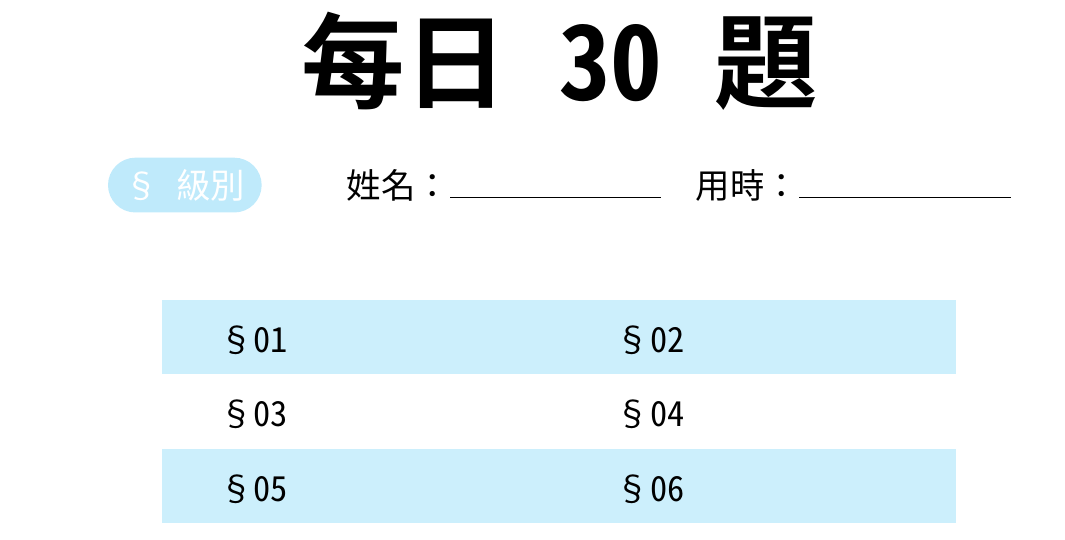
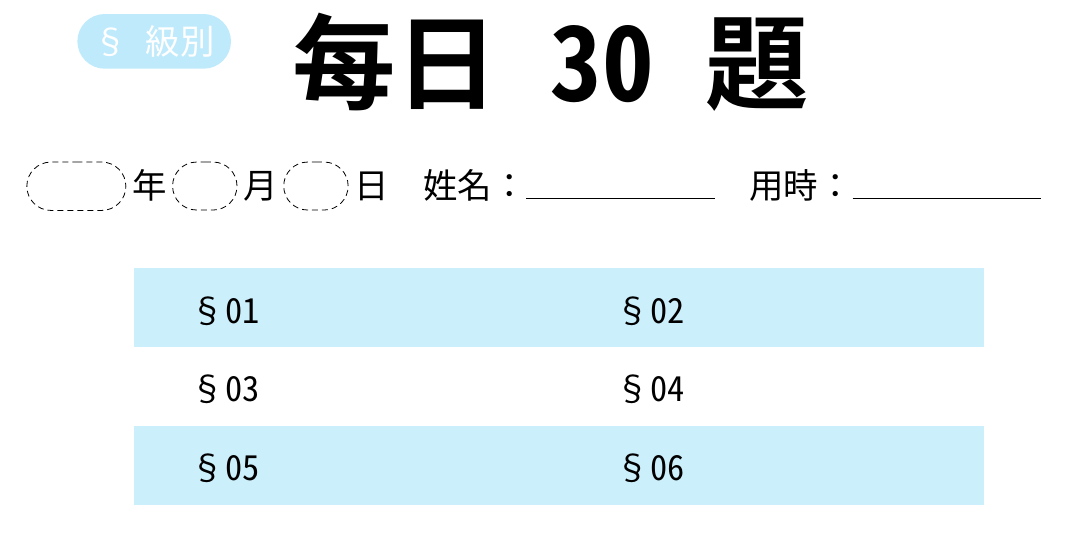
Before and after one commit to mollen/meiri, a LaTeX document (base.tex): part of the page, cut so that both start at the same text. Compiled offline with XeLaTeX.

Commit message:
Update formatting & Add date field

```diff
--- a/base.tex
+++ b/base.tex
@@ -21,3 +26,7 @@
     \centering
     \LARGE
 
+     \strut\rlap{\raisebox{2.5ex}{\begin{tikzpicture}[baseline=(X.base)]
+        \node (X) [rounded rectangle, fill=cyan!25] {\color{white}§級別};
+\end{tikzpicture}}}%
+\hfill
@@ -25,12 +33,9 @@
     \scalebox{3}{\bfseries 每日30題}
+\hfill\null
 
     \vspace{0.8cm}
 
-     \begin{tikzpicture}[baseline=(X.base)]
-         \node (X) [rounded rectangle, fill=cyan!25] {\color{white}§級別};
-     \end{tikzpicture}%
-     \hspace{1.5cm}%
-     姓名：\hrulefill\quad 用時：\hrulefill
+    \hspace{-1cm}\fphantom{2024}年\fphantom{12}月\fphantom{12}日\quad 姓名：\hrulefill\quad 用時：\hrulefill
 
 
 \vfill
```
Also changed, not shown: base.tex (18 more changed lines).
